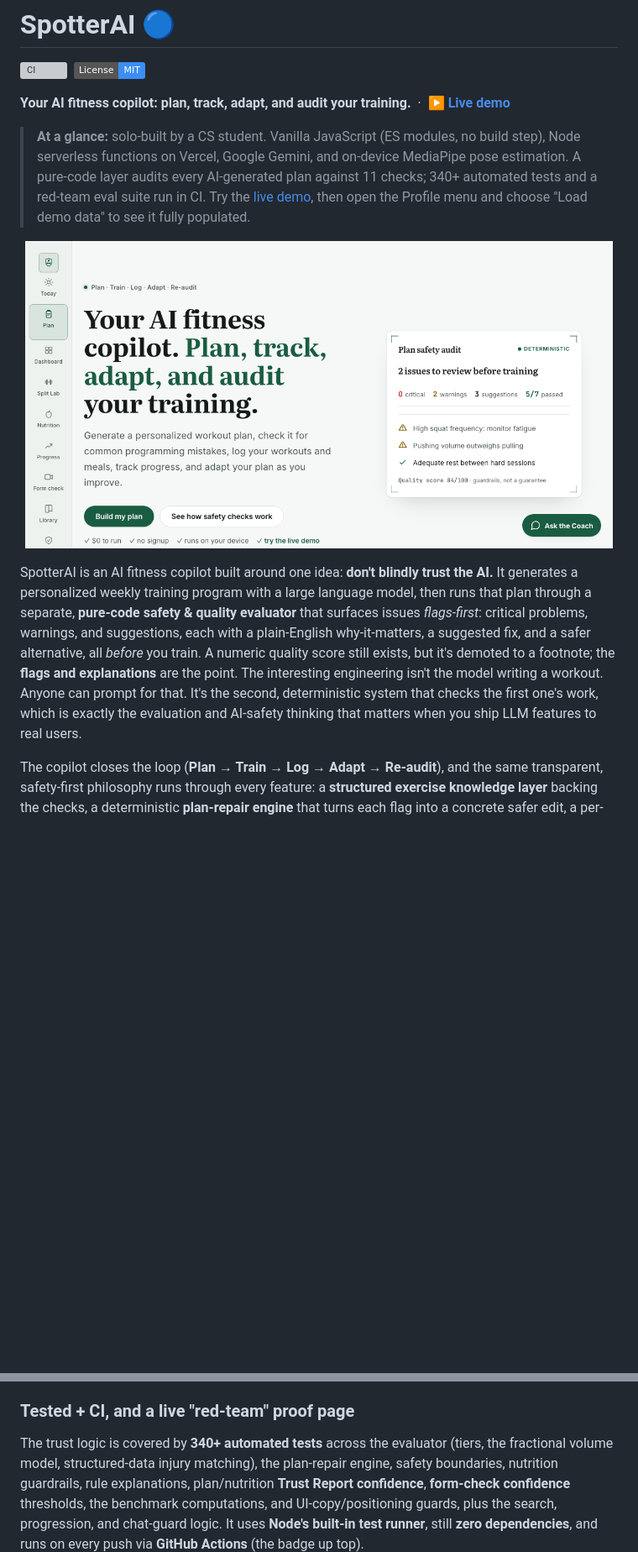
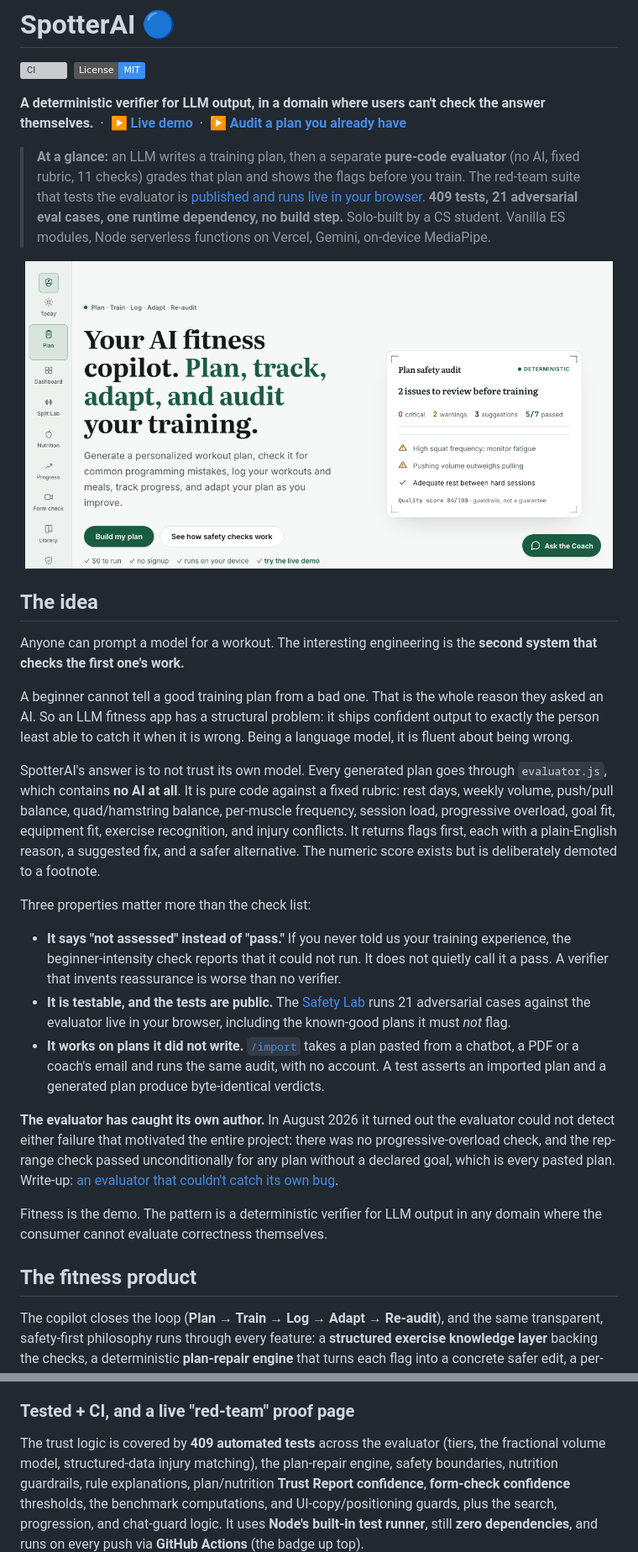
Before and after one commit to Ray-Shaw06/spotterai, a Markdown page: README.md, 2 parts joined by grey strips. Shown at 84% size. Drawn GitHub-style; badges without logos; blank space fills up the shorter version; grey boxes are pictures that could not be loaded.

```diff
--- a/README.md
+++ b/README.md
@@ -3,8 +3,14 @@
 [![CI](https://github.com/Ray-Shaw06/spotterai/actions/workflows/ci.yml/badge.svg)](https://github.com/Ray-Shaw06/spotterai/actions/workflows/ci.yml)
 &nbsp;[![License: MIT](https://img.shields.io/badge/License-MIT-3b8ef5.svg)](LICENSE)
 
-**Your AI fitness copilot: plan, track, adapt, and audit your training.** &nbsp;·&nbsp; **[▶ Live demo](https://spotterai.xyz)**
+**A deterministic verifier for LLM output, in a domain where users can't check the answer themselves.** &nbsp;·&nbsp; **[▶ Live demo](https://spotterai.xyz)** &nbsp;·&nbsp; **[▶ Audit a plan you already have](https://spotterai.xyz/#/import)**
 
-> **At a glance:** solo-built by a CS student. Vanilla JavaScript (ES modules, no build step), Node serverless functions on Vercel, Google Gemini, and on-device MediaPipe pose estimation. A pure-code layer audits every AI-generated plan against 11 checks; 340+ automated tests and a red-team eval suite run in CI. Try the [live demo](https://spotterai.xyz), then open the Profile menu and choose "Load demo data" to see it fully populated.
+> **At a glance:** an LLM writes a training plan, then a separate **pure-code
+> evaluator** (no AI, fixed rubric, 11 checks) grades that plan and shows the
+> flags before you train. The red-team suite that tests the evaluator is
+> [published and runs live in your browser](https://spotterai.xyz/#/evals).
+> **409 tests, 21 adversarial eval cases, one runtime dependency, no build step.**
+> Solo-built by a CS student. Vanilla ES modules, Node serverless functions on
+> Vercel, Gemini, on-device MediaPipe.
 
 <p align="center">
@@ -12,16 +18,47 @@
 </p>
 
-SpotterAI is an AI fitness copilot built around one idea: **don't blindly trust
-the AI.** It generates a personalized weekly training program with a large
-language model, then runs that plan through a separate, **pure-code safety &
-quality evaluator** that surfaces issues *flags-first*: critical problems,
-warnings, and suggestions, each with a plain-English why-it-matters, a suggested
-fix, and a safer alternative, all *before* you train. A numeric quality score
-still exists, but it's demoted to a footnote; the **flags and explanations** are
-the point. The interesting engineering isn't the model writing a workout. Anyone
-can prompt for that. It's the second, deterministic system that checks the first
-one's work, which is exactly the evaluation and AI-safety thinking that matters
-when you ship LLM features to real users.
+## The idea
+
+Anyone can prompt a model for a workout. The interesting engineering is the
+**second system that checks the first one's work.**
+
+A beginner cannot tell a good training plan from a bad one. That is the whole
+reason they asked an AI. So an LLM fitness app has a structural problem: it
+ships confident output to exactly the person least able to catch it when it is
+wrong. Being a language model, it is fluent about being wrong.
+
+SpotterAI's answer is to not trust its own model. Every generated plan goes
+through `evaluator.js`, which contains **no AI at all**. It is pure code against
+a fixed rubric: rest days, weekly volume, push/pull balance, quad/hamstring
+balance, per-muscle frequency, session load, progressive overload, goal fit,
+equipment fit, exercise recognition, and injury conflicts. It returns flags
+first, each with a plain-English reason, a suggested fix, and a safer
+alternative. The numeric score exists but is deliberately demoted to a footnote.
+
+Three properties matter more than the check list:
+
+- **It says "not assessed" instead of "pass."** If you never told us your
+  training experience, the beginner-intensity check reports that it could not
+  run. It does not quietly call it a pass. A verifier that invents reassurance
+  is worse than no verifier.
+- **It is testable, and the tests are public.** The [Safety Lab](https://spotterai.xyz/#/evals)
+  runs 21 adversarial cases against the evaluator live in your browser, including
+  the known-good plans it must *not* flag.
+- **It works on plans it did not write.** [`/import`](https://spotterai.xyz/#/import)
+  takes a plan pasted from a chatbot, a PDF or a coach's email and runs the same
+  audit, with no account. A test asserts an imported plan and a generated plan
+  produce byte-identical verdicts.
+
+**The evaluator has caught its own author.** In August 2026 it turned out the
+evaluator could not detect either failure that motivated the entire project:
+there was no progressive-overload check, and the rep-range check passed
+unconditionally for any plan without a declared goal, which is every pasted
+plan. Write-up: [an evaluator that couldn't catch its own bug](docs/an-evaluator-that-couldnt-catch-its-own-bug.md).
+
+Fitness is the demo. The pattern is a deterministic verifier for LLM output in
+any domain where the consumer cannot evaluate correctness themselves.
+
+## The fitness product
 
 The copilot closes the loop (**Plan → Train → Log → Adapt → Re-audit**), and
 the same transparent, safety-first philosophy runs through every feature: a
@@ -255,7 +328,7 @@ explanations are the product.
 
 ### Tested + CI, and a live "red-team" proof page
 
-The trust logic is covered by **340+ automated tests** across the evaluator (tiers, the
+The trust logic is covered by **409 automated tests** across the evaluator (tiers, the
 fractional volume model, structured-data injury matching), the plan-repair
 engine, safety boundaries, nutrition guardrails, rule explanations, plan/nutrition
 **Trust Report confidence**, **form-check confidence** thresholds, the benchmark
```
Also changed, not shown: other parts of README.md (+37 -1 lines), docs/an-evaluator-that-couldnt-catch-its-own-bug.md (added, +167 -0 lines).
